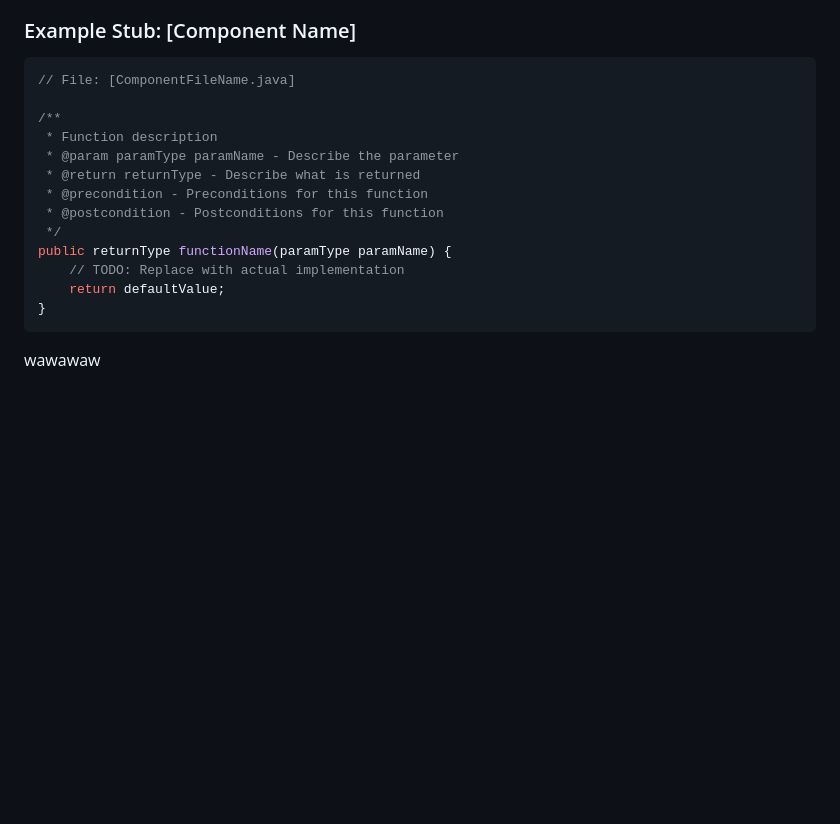
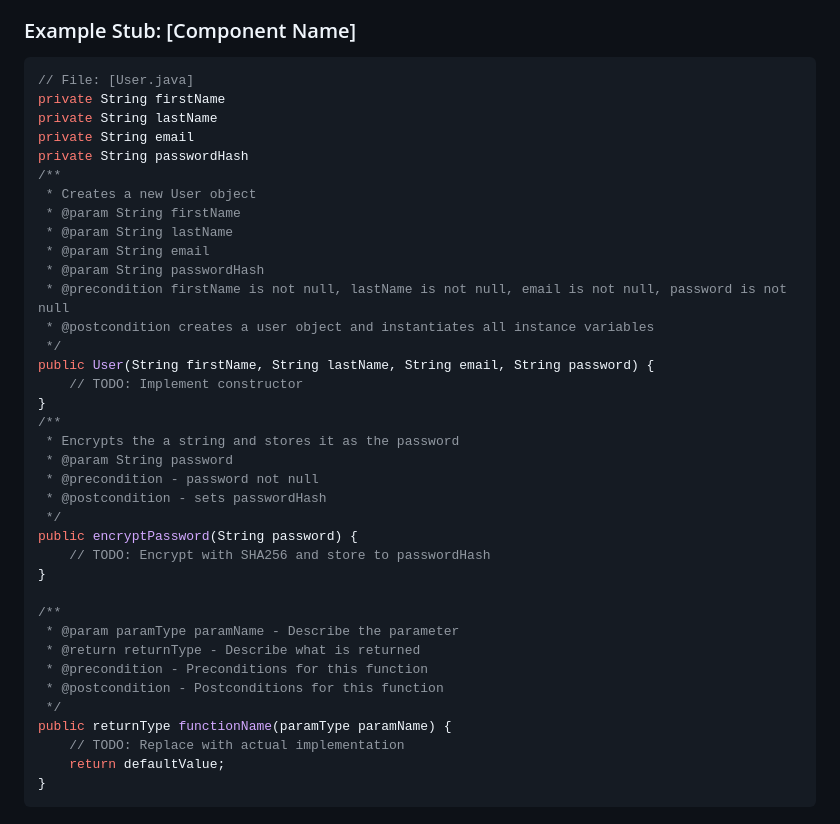
Before and after one commit to Wafflol/UBuyC, a Markdown page: Milestone_2/Architecture.md, the part around the change. GitHub-like rendering; blank space fills up the shorter version.

Commit message:
stub update

````diff
--- a/Milestone_2/Architecture.md
+++ b/Milestone_2/Architecture.md
@@ -89,10 +89,34 @@ Each component has been stubbed in source files within the repository. These stu
 ### Example Stub: [Component Name]
 
 ```java
-// File: [ComponentFileName.java]
+// File: [User.java]
+private String firstName
+private String lastName
+private String email
+private String passwordHash
+/**
+ * Creates a new User object
+ * @param String firstName
+ * @param String lastName
+ * @param String email
+ * @param String passwordHash
+ * @precondition firstName is not null, lastName is not null, email is not null, password is not null
+ * @postcondition creates a user object and instantiates all instance variables
+ */
+public User(String firstName, String lastName, String email, String password) {
+    // TODO: Implement constructor
+}
+/**
+ * Encrypts the a string and stores it as the password
+ * @param String password
+ * @precondition - password not null
+ * @postcondition - sets passwordHash
+ */
+public encryptPassword(String password) {
+    // TODO: Encrypt with SHA256 and store to passwordHash
+}
 
 /**
- * Function description
  * @param paramType paramName - Describe the parameter
  * @return returnType - Describe what is returned
  * @precondition - Preconditions for this function
@@ -103,5 +127,3 @@ public returnType functionName(paramType paramName) {
     return defaultValue;
 }
 ```
-
-wawawaw
````
